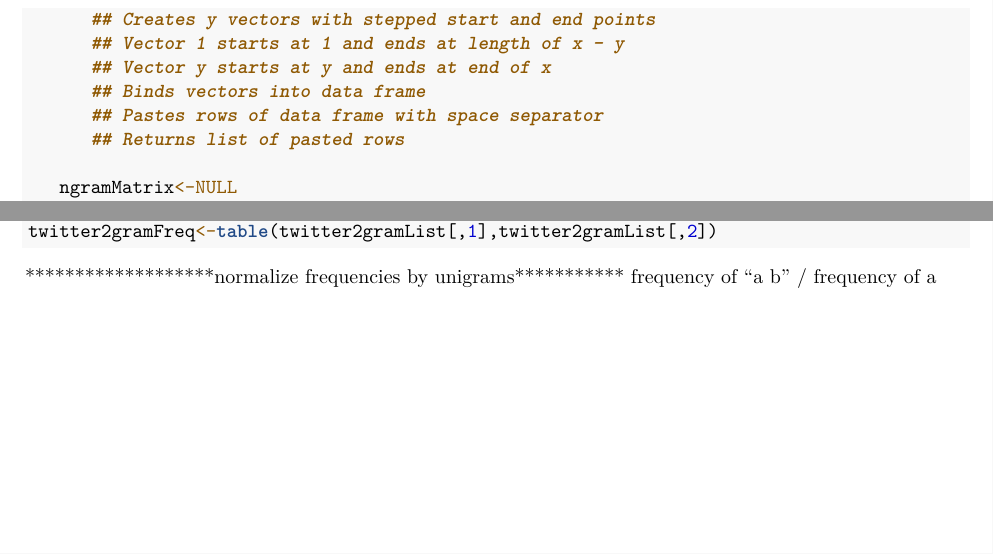
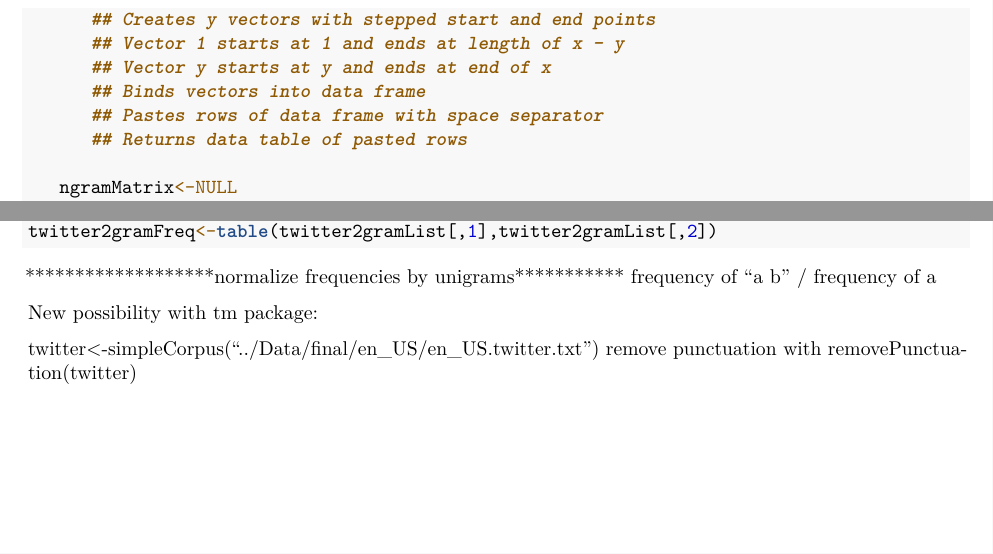
Before and after one commit to cristin216/DataScienceCapstone, an R Markdown document (Week2.Rmd): two parts of pages 3 and 5 of 5, joined at a grey line, cut so that both start at the same text. Rendered offline with R 4.5, knitr and Pandoc, then LaTeX, with nearby package versions; some code elsewhere in the file could not run offline.

Commit message:
final commit of week2

```diff
--- a/Week2.Rmd
+++ b/Week2.Rmd
@@ -127,7 +127,7 @@ ngrammer<-function(x,y){
       ## Vector y starts at y and ends at end of x
       ## Binds vectors into data frame
       ## Pastes rows of data frame with space separator
-      ## Returns list of pasted rows
+      ## Returns data table of pasted rows
 
    ngramMatrix<-NULL
    size<-length(x)
@@ -268,3 +268,11 @@ twitter2gramFreq<-table(twitter2gramList[,1],twitter2gramList[,2])
 
 *******************normalize frequencies by unigrams***********
 frequency of "a b" / frequency of a
+
+
+
+
+New possibility with tm package:
+
+twitter<-simpleCorpus("../Data/final/en_US/en_US.twitter.txt")
+remove punctuation with removePunctuation(twitter)
```
Also changed, not shown: Week2.pdf, Week2.Rmd (4 more changed lines).
